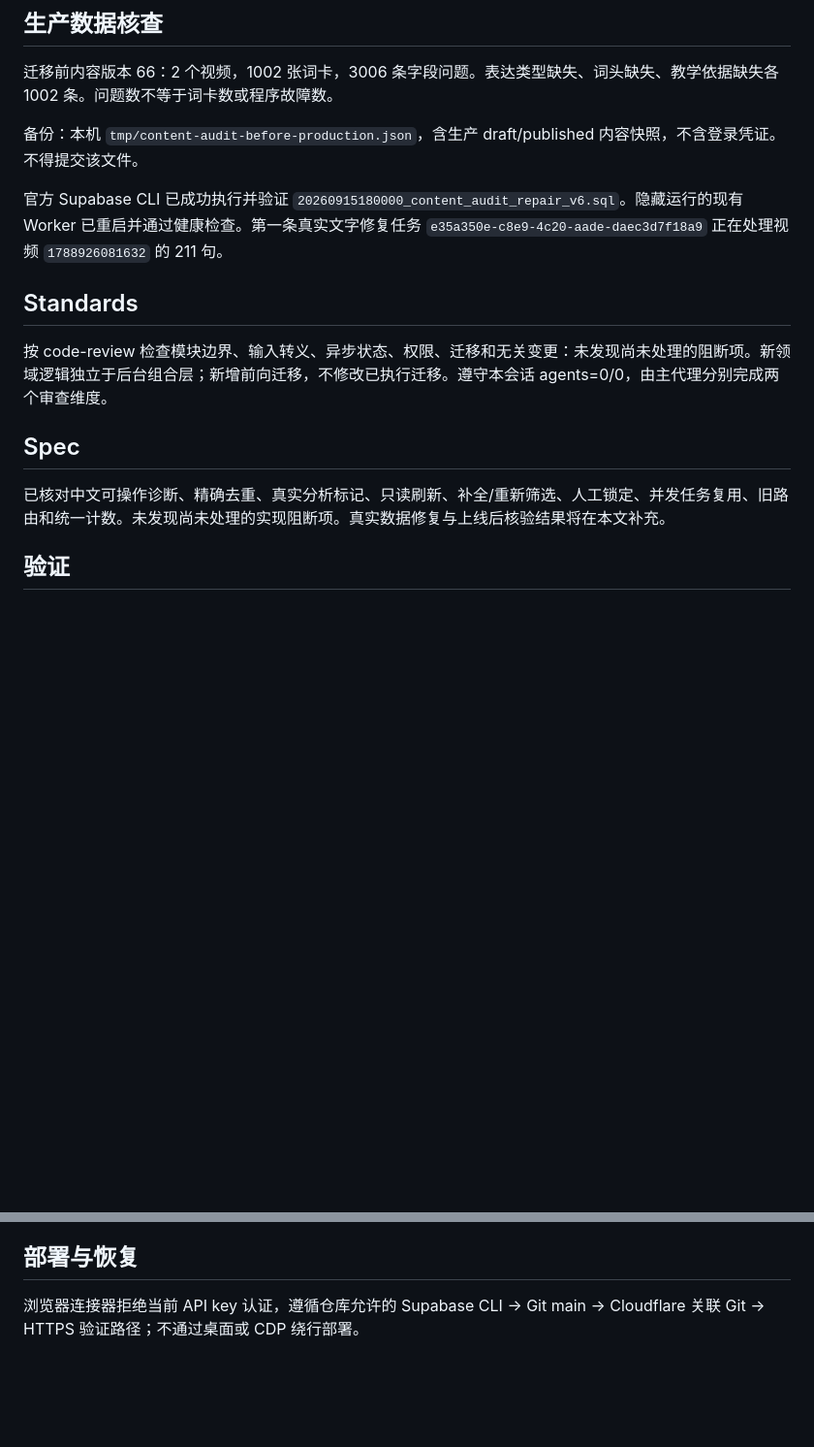
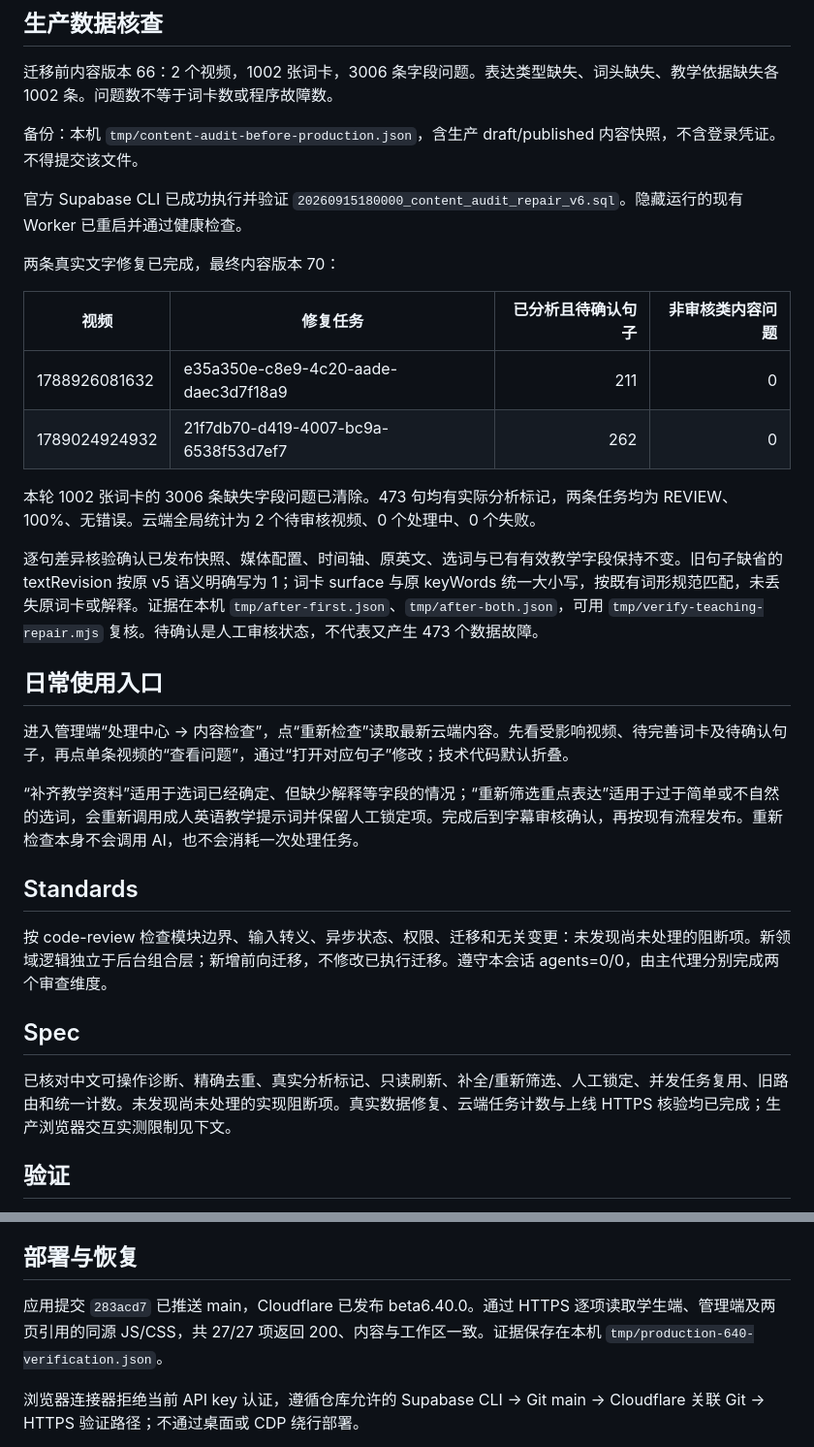
Before and after one commit to Foletssi/english-web, a Markdown page: tasks/release-beta6.40.0.md, 2 parts joined by grey strips. Shown at 97% size. Rendered like a GitHub page; blank space fills up the shorter version.

Commit message:
docs: record beta6.40.0 production verification and repairs

```diff
--- a/tasks/release-beta6.40.0.md
+++ b/tasks/release-beta6.40.0.md
@@ -15,7 +15,24 @@
 
 备份：本机 `tmp/content-audit-before-production.json`，含生产 draft/published 内容快照，不含登录凭证。不得提交该文件。
 
-官方 Supabase CLI 已成功执行并验证 `20260915180000_content_audit_repair_v6.sql`。隐藏运行的现有 Worker 已重启并通过健康检查。第一条真实文字修复任务 `e35a350e-c8e9-4c20-aade-daec3d7f18a9` 正在处理视频 `1788926081632` 的 211 句。
+官方 Supabase CLI 已成功执行并验证 `20260915180000_content_audit_repair_v6.sql`。隐藏运行的现有 Worker 已重启并通过健康检查。
+
+两条真实文字修复已完成，最终内容版本 70：
+
+| 视频 | 修复任务 | 已分析且待确认句子 | 非审核类内容问题 |
+| --- | --- | ---: | ---: |
+| 1788926081632 | e35a350e-c8e9-4c20-aade-daec3d7f18a9 | 211 | 0 |
+| 1789024924932 | 21f7db70-d419-4007-bc9a-6538f53d7ef7 | 262 | 0 |
+
+本轮 1002 张词卡的 3006 条缺失字段问题已清除。473 句均有实际分析标记，两条任务均为 REVIEW、100%、无错误。云端全局统计为 2 个待审核视频、0 个处理中、0 个失败。
+
+逐句差异核验确认已发布快照、媒体配置、时间轴、原英文、选词与已有有效教学字段保持不变。旧句子缺省的 textRevision 按原 v5 语义明确写为 1；词卡 surface 与原 keyWords 统一大小写，按既有词形规范匹配，未丢失原词卡或解释。证据在本机 `tmp/after-first.json`、`tmp/after-both.json`，可用 `tmp/verify-teaching-repair.mjs` 复核。待确认是人工审核状态，不代表又产生 473 个数据故障。
+
+## 日常使用入口
+
+进入管理端“处理中心 → 内容检查”，点“重新检查”读取最新云端内容。先看受影响视频、待完善词卡及待确认句子，再点单条视频的“查看问题”，通过“打开对应句子”修改；技术代码默认折叠。
+
+“补齐教学资料”适用于选词已经确定、但缺少解释等字段的情况；“重新筛选重点表达”适用于过于简单或不自然的选词，会重新调用成人英语教学提示词并保留人工锁定项。完成后到字幕审核确认，再按现有流程发布。重新检查本身不会调用 AI，也不会消耗一次处理任务。
 
 ## Standards
 
@@ -23,7 +40,7 @@
 
 ## Spec
 
-已核对中文可操作诊断、精确去重、真实分析标记、只读刷新、补全/重新筛选、人工锁定、并发任务复用、旧路由和统一计数。未发现尚未处理的实现阻断项。真实数据修复与上线后核验结果将在本文补充。
+已核对中文可操作诊断、精确去重、真实分析标记、只读刷新、补全/重新筛选、人工锁定、并发任务复用、旧路由和统一计数。未发现尚未处理的实现阻断项。真实数据修复、云端任务计数与上线 HTTPS 核验均已完成；生产浏览器交互实测限制见下文。
 
 ## 验证
 
@@ -35,6 +52,8 @@
 
 ## 部署与恢复
 
+应用提交 `283acd7` 已推送 main，Cloudflare 已发布 beta6.40.0。通过 HTTPS 逐项读取学生端、管理端及两页引用的同源 JS/CSS，共 27/27 项返回 200、内容与工作区一致。证据保存在本机 `tmp/production-640-verification.json`。
+
 浏览器连接器拒绝当前 API key 认证，遵循仓库允许的 Supabase CLI → Git main → Cloudflare 关联 Git → HTTPS 验证路径；不通过桌面或 CDP 绕行部署。
 
 前端可恢复到基线应用版本；已执行数据库迁移保留，后续数据库修正采用前向迁移。内容如需恢复，只能在核对当前 revision 与后续人工变更后按视频恢复备份，不能整库覆盖。此次不删除媒体，不转码、不改会员或学习记录。
```
